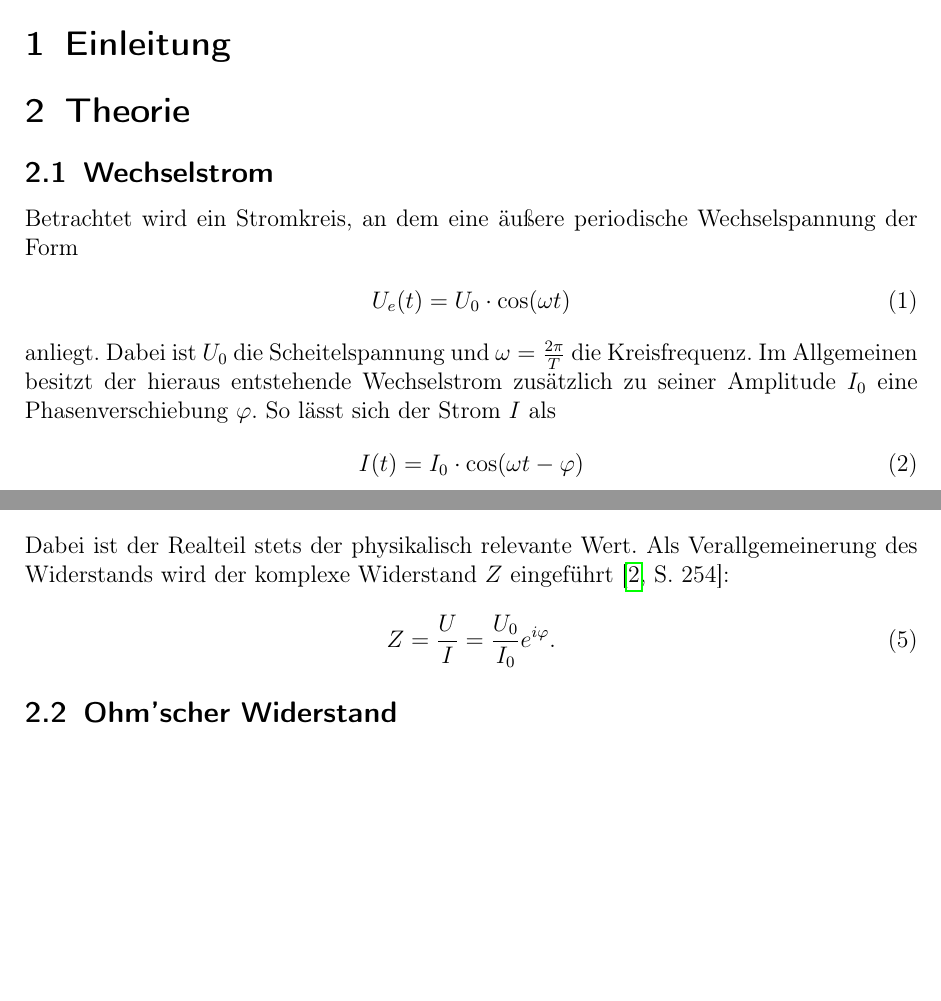
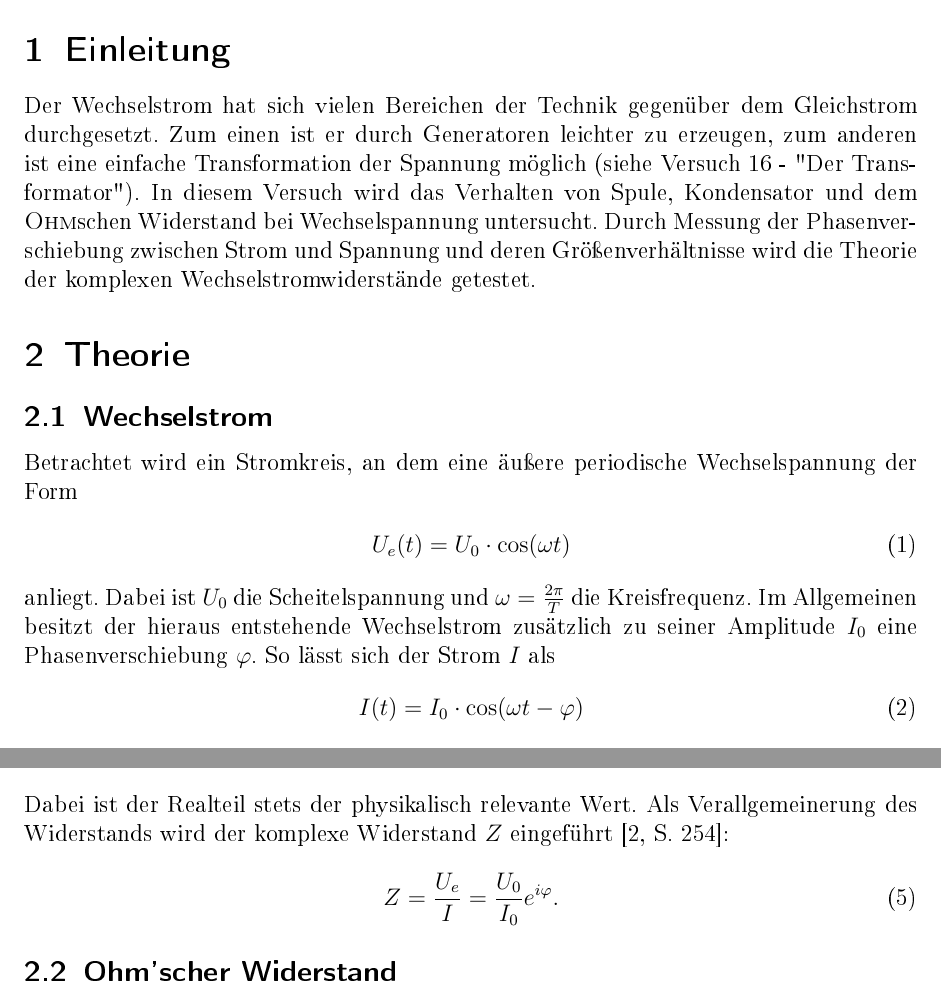
Before and after one commit to maniamaster/14WeWiPro, a LaTeX document (Prohaupt.tex): two parts of page 3 of 7, joined at a grey line, cut so that both start at the same text, the shorter picture padded with empty space. The pictures show the PDF file Prohaupt.pdf that the author committed with the source.

Commit message:
einleitung

```diff
--- a/Prohaupt.tex
+++ b/Prohaupt.tex
@@ -363,7 +363,7 @@ Abgegeben am: & \abgabedatum\\
 
 \section{Einleitung}
 \label{sec:einleitung}
-
+Der Wechselstrom hat sich vielen Bereichen der Technik gegenüber dem Gleichstrom durchgesetzt. Zum einen ist er durch Generatoren leichter zu erzeugen, zum anderen ist eine einfache Transformation der Spannung möglich (siehe Versuch 16 - "Der Transformator"). In diesem Versuch wird das Verhalten von Spule, Kondensator und dem \person{Ohm}schen Widerstand bei Wechselspannung untersucht. Durch Messung der Phasenverschiebung zwischen Strom und Spannung und deren Größenverhältnisse wird die Theorie der komplexen Wechselstromwiderstände getestet.
 \section{Theorie}
 \subsection{Wechselstrom}
 \label{sec:theorie}
@@ -387,7 +387,7 @@ schreiben. Es ist üblich, zur Vereinfachung Strom und Spannung als komplexe Gr
 Dabei ist der Realteil stets der physikalisch relevante Wert.
 Als Verallgemeinerung des Widerstands wird der komplexe Widerstand $Z$ eingeführt \cite[254]{nol3}:
 \begin{align}
-	Z=\frac{U}{I}=\frac{U_0}{I_0}e^{i\varphi}.
+	Z=\frac{U_e}{I}=\frac{U_0}{I_0}e^{i\varphi}.
 	\label{eq:z}
 \end{align}
 \subsection{Ohm'scher Widerstand}
```
Also changed, not shown: Prohaupt.pdf.
